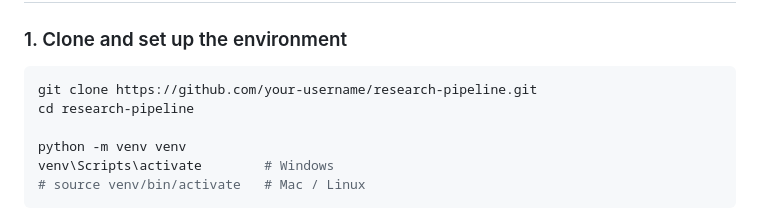
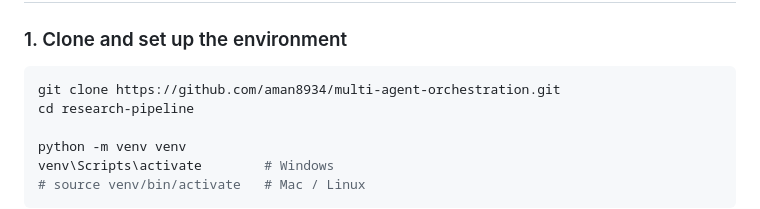
Before and after one commit to aman8934/multi-agent-orchestration, a Markdown page: README.md, the part around the change. Drawn GitHub-style.

Commit message:
Change clone URL for research pipeline
Updated repository URL in setup instructions.

````diff
--- a/README.md
+++ b/README.md
@@ -95,7 +95,7 @@ research-pipeline/
 ### 1. Clone and set up the environment
 
 ```bash
-git clone https://github.com/your-username/research-pipeline.git
+git clone https://github.com/aman8934/multi-agent-orchestration.git
 cd research-pipeline
 
 python -m venv venv
````
